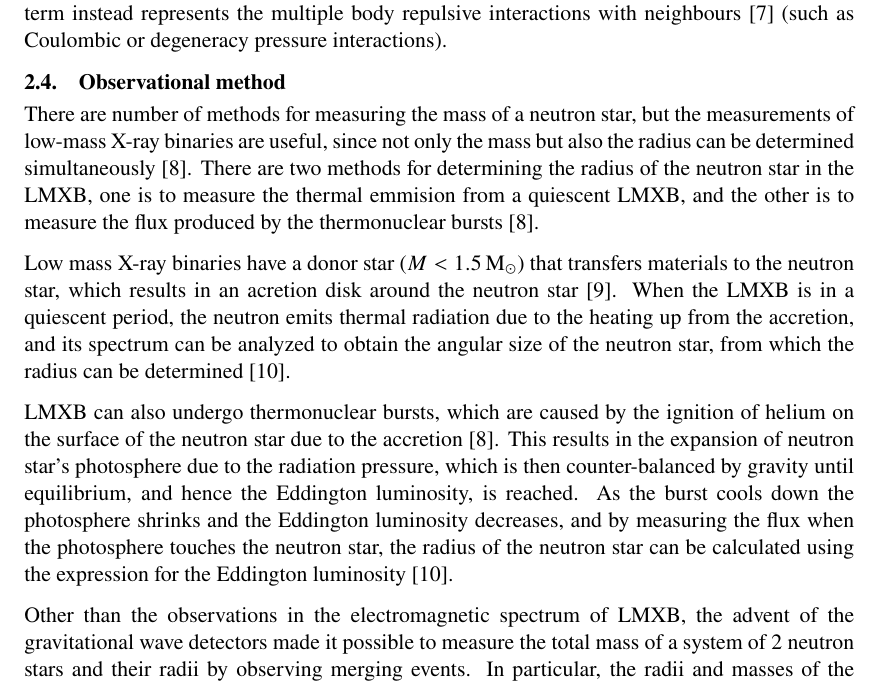
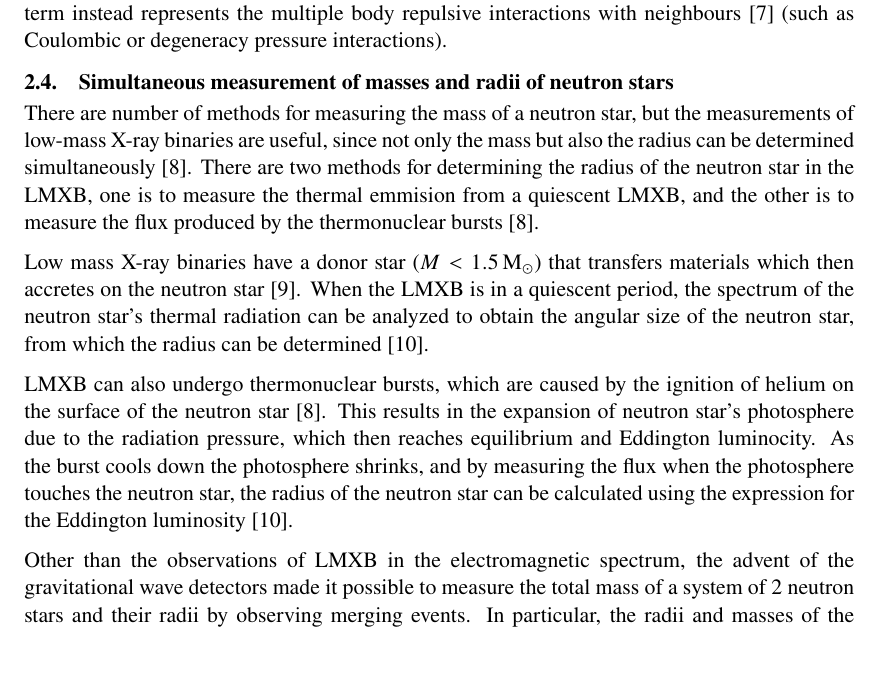
Before and after one commit to lacc97/ComputingTheoryProjectY2, a LaTeX document (Report/report.tex): part of page 5 of 10, cut so that both start at the same text, the shorter picture padded with empty space. Compiled offline with pdfLaTeX.

Commit message:
changed obsv method to reduce in size

```diff
--- a/Report/report.tex
+++ b/Report/report.tex
@@ -134,14 +134,14 @@
 
                 The potential, although empirical, can be interpreted physically. Given that $A$ is negative, the linear represents the attractive strong force interaction of nearest neighbour nucleons. The other term instead represents the multiple body repulsive interactions with neighbours \parencite{bludman.dover.1980/extrapolation.skyrme.eos} (such as Coulombic or degeneracy pressure interactions).
 
-        \subsection{Observational method}
+        \subsection{Simultaneous measurement of masses and radii of neutron stars}
             There are number of methods for measuring the mass of a neutron star, but the measurements of low-mass X-ray binaries are useful, since not only the mass but also the radius can be determined simultaneously \parencite{ozel.paulo.2016/masses.radii.eos}. There are two methods for determining the radius of the neutron star in the LMXB, one is to measure the thermal emmision from a quiescent LMXB, and the other is to measure the flux produced by the thermonuclear bursts \parencite{ozel.paulo.2016/masses.radii.eos}.
 
-            Low mass X-ray binaries have a donor star ($M<\SI{1.5}{\solarmass}$) that transfers materials to the neutron star, which results in an acretion disk around the neutron star \parencite{tauris.2003/xray.binary}. When the LMXB is in a quiescent period, the neutron emits thermal radiation due to the heating up from the accretion, and its spectrum can be analyzed to obtain the angular size of the neutron star, from which the radius can be determined \parencite{ozel.psaltis.2016/radius.oberve}.
+            Low mass X-ray binaries have a donor star ($M<\SI{1.5}{\solarmass}$) that transfers materials which then accretes on the neutron star \parencite{tauris.2003/xray.binary}. When the LMXB is in a quiescent period, the spectrum of the neutron star's thermal radiation can be analyzed to obtain the angular size of the neutron star, from which the radius can be determined \parencite{ozel.psaltis.2016/radius.oberve}.
 
-            LMXB can also undergo thermonuclear bursts, which are caused by the ignition of helium on the surface of the neutron star due to the accretion \parencite{ozel.paulo.2016/masses.radii.eos}. This results in the expansion of neutron star's photosphere due to the radiation pressure, which is then counter-balanced by gravity until equilibrium, and hence the Eddington luminosity, is reached. As the burst cools down the photosphere shrinks and the Eddington luminosity decreases, and by measuring the flux when the photosphere touches the neutron star, the radius of the neutron star can be calculated using the expression for the Eddington luminosity \parencite{ozel.psaltis.2016/radius.oberve}.
+            LMXB can also undergo thermonuclear bursts, which are caused by the ignition of helium on the surface of the neutron star \parencite{ozel.paulo.2016/masses.radii.eos}. This results in the expansion of neutron star's photosphere due to the radiation pressure, which then reaches equilibrium and Eddington luminocity. As the burst cools down the photosphere shrinks, and by measuring the flux when the photosphere touches the neutron star, the radius of the neutron star can be calculated using the expression for the Eddington luminosity \parencite{ozel.psaltis.2016/radius.oberve}.
 
-           Other than the observations in the electromagnetic spectrum of LMXB, the advent of the gravitational wave detectors made it possible to measure the total mass of a system of 2 neutron stars and their radii by observing merging events. In particular, the  radii and masses of the neutron stars in the event GW170817 has been calculated by the LIGO Scientific Collaboration and Virgo Collaboration \cite{ligo.virgo.2019/prop.of.ns.merger.GW170817,ligo.virgo.2018/GW170817.ns.radii}. In this report we use the radius inferred from the effect of the tidal deformation of the neutron stars on the signal of the gravitational wave, as presented in the paper by LIGO \cite{ligo.virgo.2018/GW170817.ns.radii}.
+           Other than the observations of LMXB in the electromagnetic spectrum, the advent of the gravitational wave detectors made it possible to measure the total mass of a system of 2 neutron stars and their radii by observing merging events. In particular, the  radii and masses of the neutron stars in the event GW170817 has been calculated by the LIGO Scientific Collaboration and Virgo Collaboration \cite{ligo.virgo.2019/prop.of.ns.merger.GW170817,ligo.virgo.2018/GW170817.ns.radii}. In this report we use the radius inferred from the effect of the tidal deformation of the neutron stars on the signal of the gravitational wave, as presented in the paper by LIGO \cite{ligo.virgo.2018/GW170817.ns.radii}.
 
     \section{Methodology}
         \subsection{Runge-Kutta integration and mass-radius relation}
```
